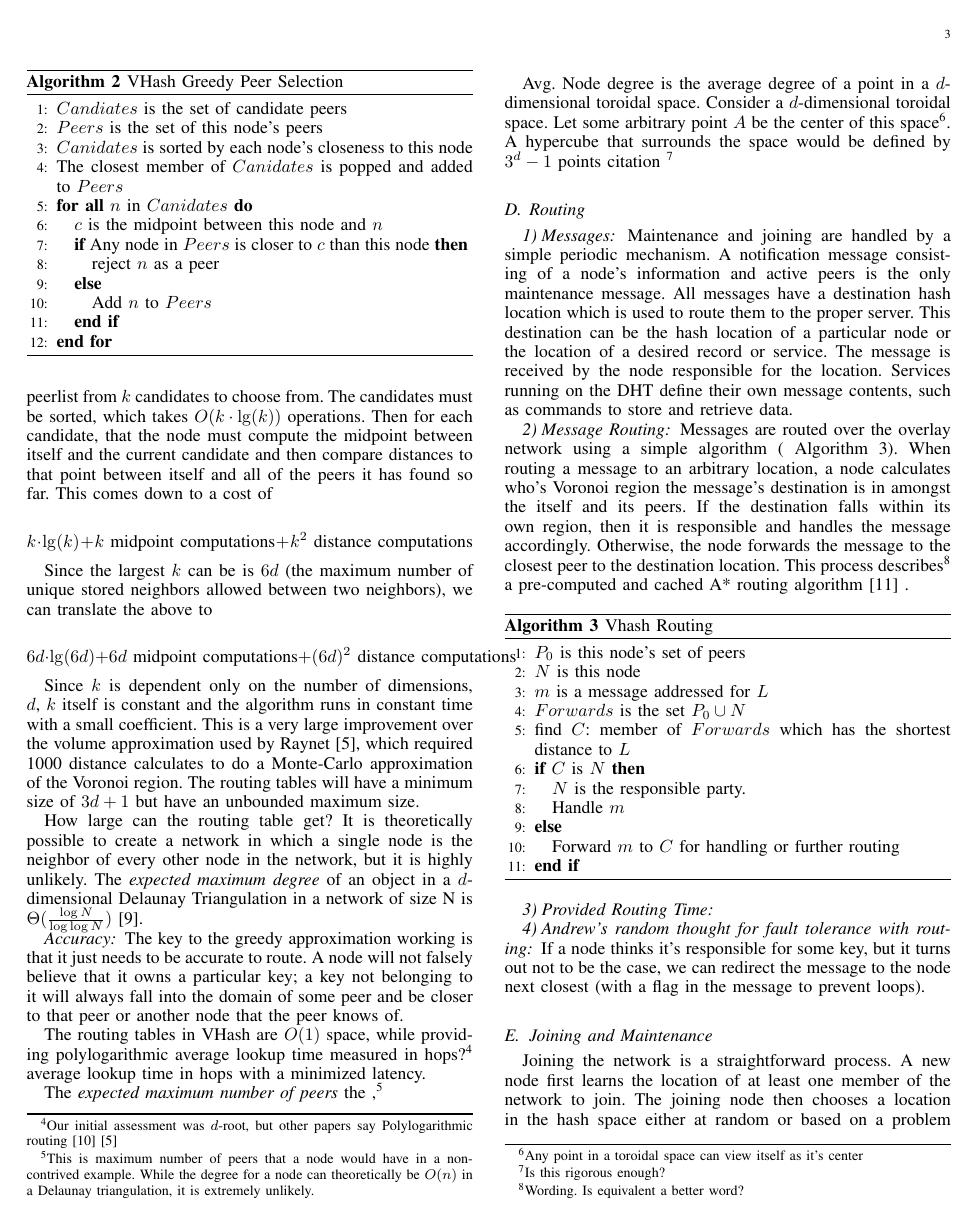
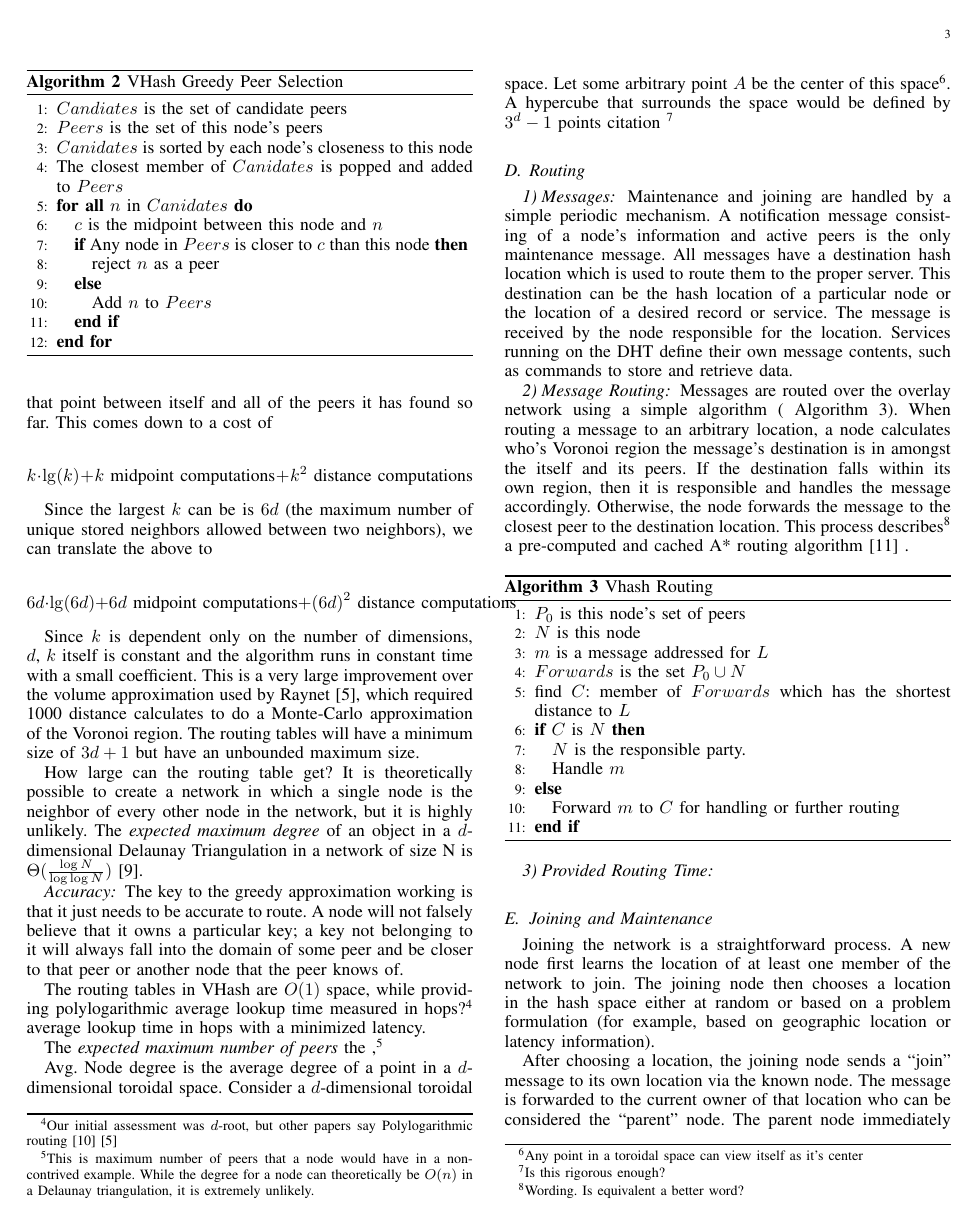
Before and after one commit to BrendanBenshoof/Vhash-experimental, a LaTeX paper (fullpaper.tex): page 3 of 6. Compiled offline with pdfLaTeX.

Commit message:
Ready for review

```diff
--- a/fullpaper.tex
+++ b/fullpaper.tex
@@ -40,7 +40,8 @@
 %%% The "real" document content comes below...
 
 \title{VHash: A Voronoi-Based Multidimensional Distributed Hash Table}
-\author{Brendan Benshoof \qquad Andrew Rosen  \\Department of Computer Science, Georgia State University\\  bbenshoof@cs.gsu.edu \qquad rosen@cs.gsu.edu }
+\author{Double Blind}
+%\author{Brendan Benshoof \qquad Andrew Rosen  \\Department of Computer Science, Georgia State University\\  bbenshoof@cs.gsu.edu \qquad rosen@cs.gsu.edu }
 \date{} % Activate to display a given date or no date (if empty),
          % otherwise the current date is printed
 
@@ -271,8 +272,8 @@ When routing a message to an arbitrary location, a node calculates who's Voronoi
 
 \subsubsection{Provided Routing Time}
 
-\subsubsection{Andrew's random thought for fault tolerance with routing}
-If a node thinks it's responsible for some key, but it turns out not to be the case,  we can redirect the message to the node next closest (with a flag in the message to prevent loops).
+%\subsubsection{Andrew's random thought for fault tolerance with routing}
+%If a node thinks it's responsible for some key, but it turns out not to be the case,  we can redirect the message to the node next closest (with a flag in the message to prevent loops).
 
 
 
```
Also changed, not shown: P3DNS.bib (+2 -1 lines), fullpaper.pdf, fullpaper.tex (2 more changed lines).
